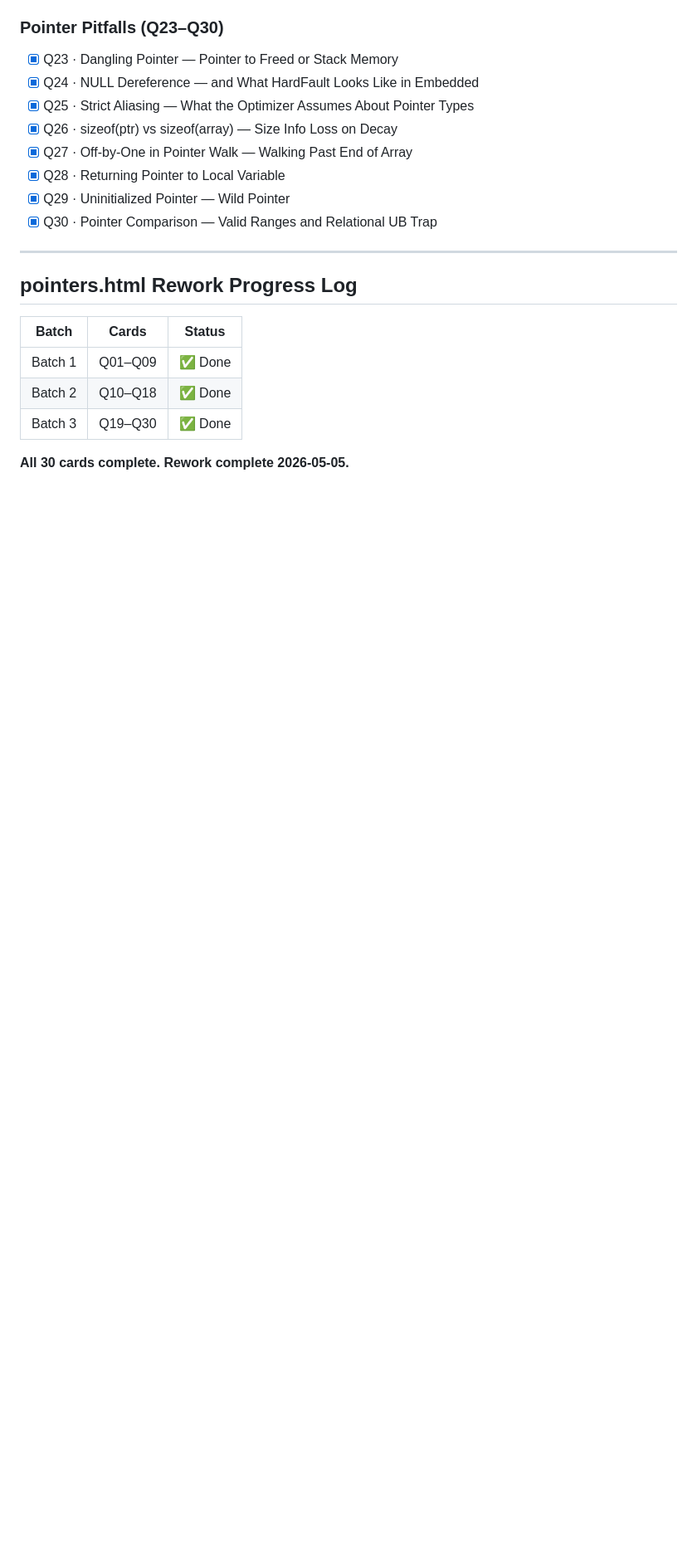
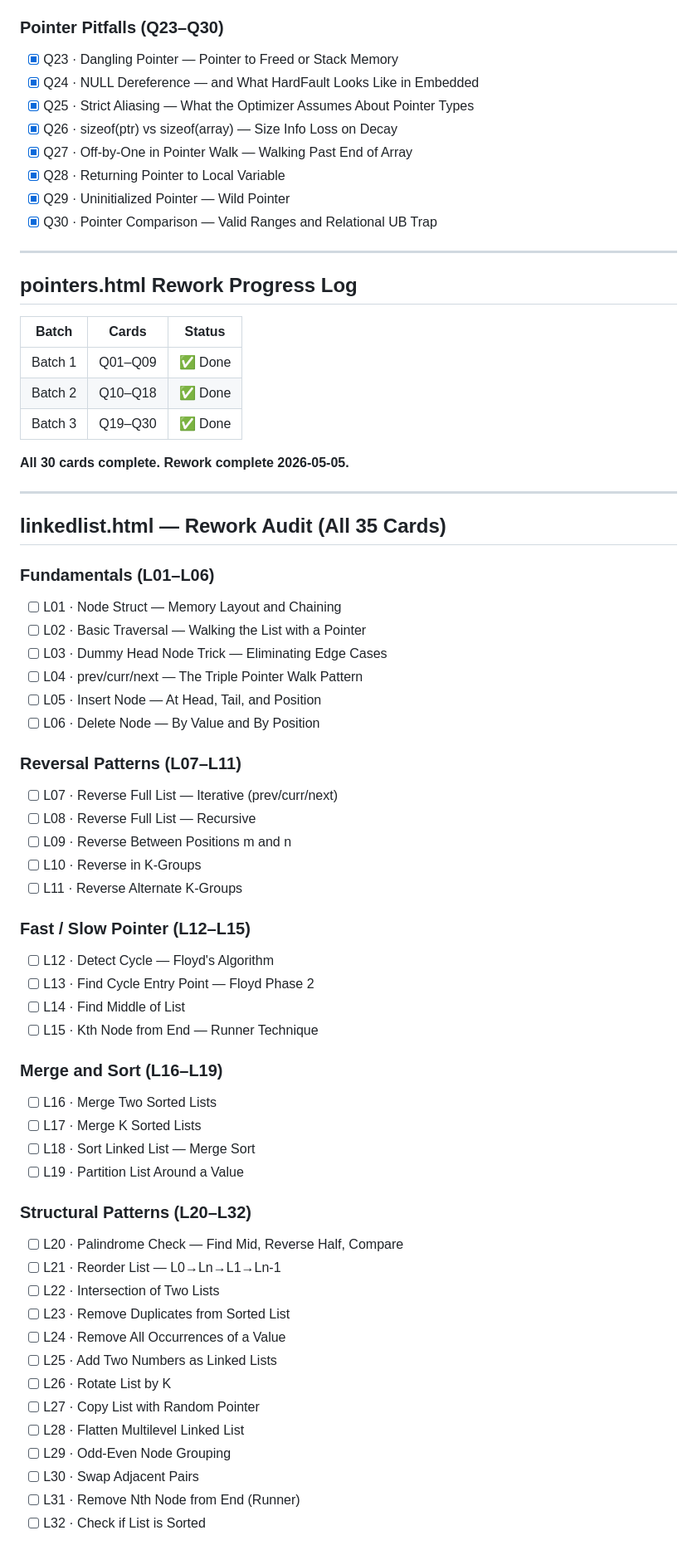
Before and after one commit to gokilambikaharikrishnan/hello-world, a Markdown page: patterns/PROGRESS.md, the part around one of its changes. Shown at 83% size. GitHub-like rendering; blank space fills up the shorter version.

Commit message:
done(pointers): complete — starting linkedlist.html rework (35 cards planned)

```diff
--- a/patterns/PROGRESS.md
+++ b/patterns/PROGRESS.md
@@ -244,3 +244,50 @@
 | Batch 3 | Q19–Q30 | ✅ Done |
 
 **All 30 cards complete. Rework complete 2026-05-05.**
+
+---
+
+## linkedlist.html — Rework Audit (All 35 Cards)
+
+### Fundamentals (L01–L06)
+- [ ] L01 · Node Struct — Memory Layout and Chaining
+- [ ] L02 · Basic Traversal — Walking the List with a Pointer
+- [ ] L03 · Dummy Head Node Trick — Eliminating Edge Cases
+- [ ] L04 · prev/curr/next — The Triple Pointer Walk Pattern
+- [ ] L05 · Insert Node — At Head, Tail, and Position
+- [ ] L06 · Delete Node — By Value and By Position
+
+### Reversal Patterns (L07–L11)
+- [ ] L07 · Reverse Full List — Iterative (prev/curr/next)
+- [ ] L08 · Reverse Full List — Recursive
+- [ ] L09 · Reverse Between Positions m and n
+- [ ] L10 · Reverse in K-Groups
+- [ ] L11 · Reverse Alternate K-Groups
+
+### Fast / Slow Pointer (L12–L15)
+- [ ] L12 · Detect Cycle — Floyd's Algorithm
+- [ ] L13 · Find Cycle Entry Point — Floyd Phase 2
+- [ ] L14 · Find Middle of List
+- [ ] L15 · Kth Node from End — Runner Technique
+
+### Merge and Sort (L16–L19)
+- [ ] L16 · Merge Two Sorted Lists
+- [ ] L17 · Merge K Sorted Lists
+- [ ] L18 · Sort Linked List — Merge Sort
+- [ ] L19 · Partition List Around a Value
+
+### Structural Patterns (L20–L32)
+- [ ] L20 · Palindrome Check — Find Mid, Reverse Half, Compare
+- [ ] L21 · Reorder List — L0→Ln→L1→Ln-1
+- [ ] L22 · Intersection of Two Lists
+- [ ] L23 · Remove Duplicates from Sorted List
+- [ ] L24 · Remove All Occurrences of a Value
+- [ ] L25 · Add Two Numbers as Linked Lists
+- [ ] L26 · Rotate List by K
+- [ ] L27 · Copy List with Random Pointer
+- [ ] L28 · Flatten Multilevel Linked List
+- [ ] L29 · Odd-Even Node Grouping
+- [ ] L30 · Swap Adjacent Pairs
+- [ ] L31 · Remove Nth Node from End (Runner)
+- [ ] L32 · Check if List is Sorted
+
```
Also changed, not shown: other parts of patterns/PROGRESS.md (+18 -1 lines).
